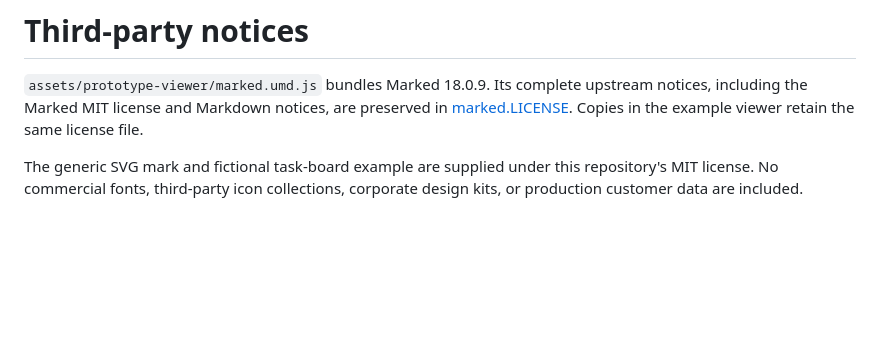
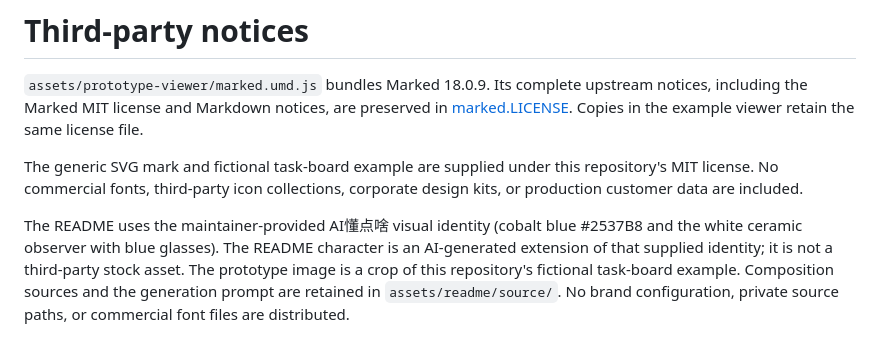
Before and after one commit to Jerry0114/prd-to-prototype, a Markdown page: THIRD_PARTY_NOTICES.md, the part around the change. GitHub-like rendering; blank space fills up the shorter version.

```diff
--- a/THIRD_PARTY_NOTICES.md
+++ b/THIRD_PARTY_NOTICES.md
@@ -3,3 +3,5 @@
 `assets/prototype-viewer/marked.umd.js` bundles Marked 18.0.9. Its complete upstream notices, including the Marked MIT license and Markdown notices, are preserved in [marked.LICENSE](assets/prototype-viewer/marked.LICENSE). Copies in the example viewer retain the same license file.
 
 The generic SVG mark and fictional task-board example are supplied under this repository's MIT license. No commercial fonts, third-party icon collections, corporate design kits, or production customer data are included.
+
+The README uses the maintainer-provided AI懂点啥 visual identity (cobalt blue #2537B8 and the white ceramic observer with blue glasses). The README character is an AI-generated extension of that supplied identity; it is not a third-party stock asset. The prototype image is a crop of this repository's fictional task-board example. Composition sources and the generation prompt are retained in `assets/readme/source/`. No brand configuration, private source paths, or commercial font files are distributed.
```
Also changed, not shown: README.md (+19 -10 lines), assets/readme/hero.png (added), assets/readme/source/hero-subject.png (added), assets/readme/source/prototype-proof.png (added), 5 other files.
